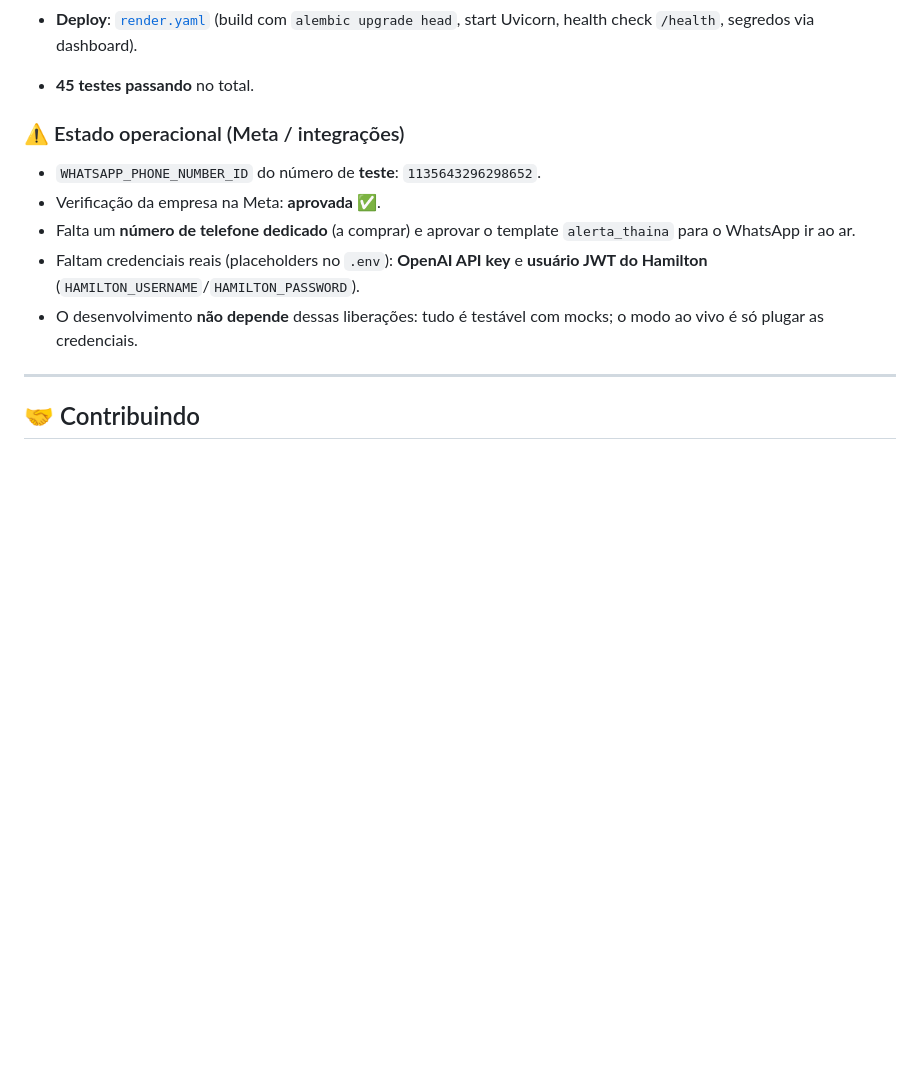
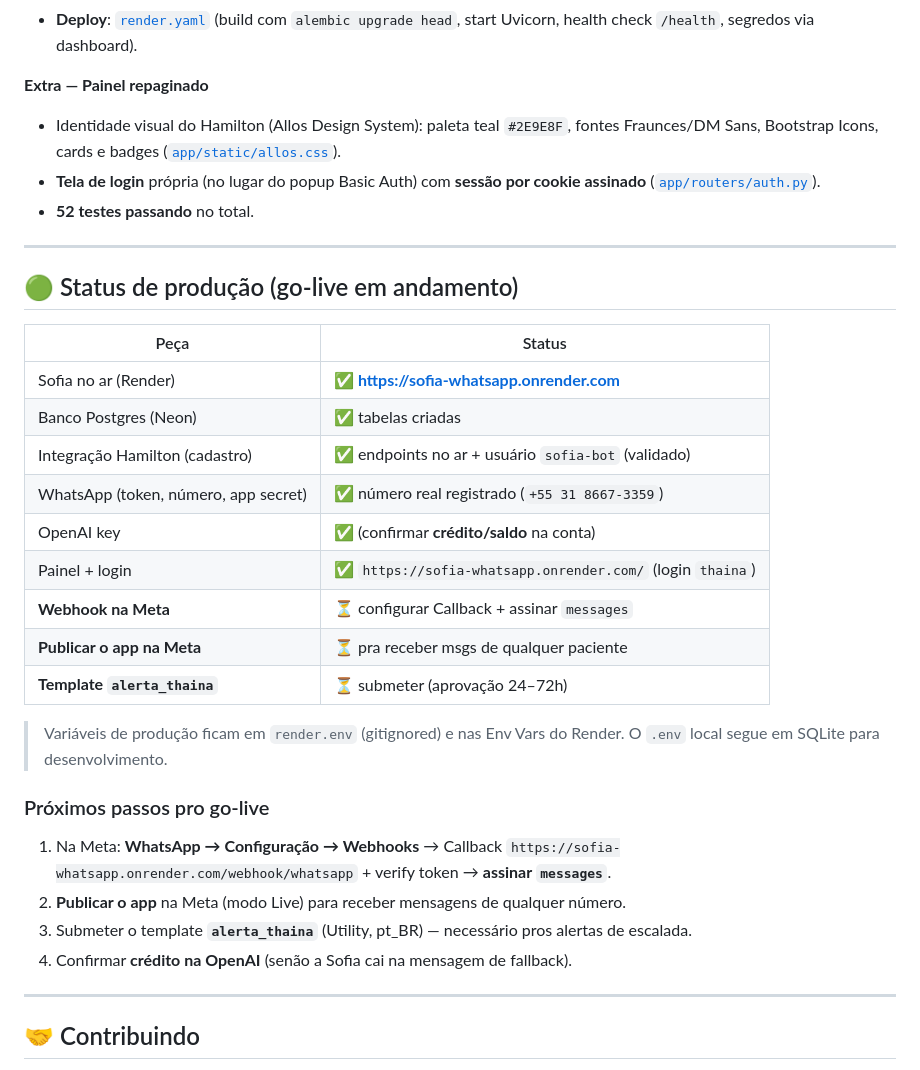
Before and after one commit to PauloHenriqueL/sofia_whatsapp, a Markdown page: README.md, the part around the change. Drawn GitHub-style; blank space fills up the shorter version.

Commit message:
docs: status de produção (Sofia no ar, Hamilton integrado, painel novo)
Co-Authored-By: Claude Opus 4.8 (1M context) <noreply@anthropic.com>

```diff
--- a/README.md
+++ b/README.md
@@ -178,14 +178,35 @@ Variáveis de ambiente no dashboard do Render (todas as vars do `.env.example`).
 - **Erros**: handler global loga stack trace e responde 500 genérico; falhas de OpenAI/Hamilton/Cloud API já degradam sem derrubar a conversa.
 - **Deploy**: [`render.yaml`](render.yaml) (build com `alembic upgrade head`, start Uvicorn, health check `/health`, segredos via dashboard).
 
-- **45 testes passando** no total.
+**Extra — Painel repaginado**
+- Identidade visual do Hamilton (Allos Design System): paleta teal `#2E9E8F`, fontes Fraunces/DM Sans, Bootstrap Icons, cards e badges ([`app/static/allos.css`](app/static/allos.css)).
+- **Tela de login** própria (no lugar do popup Basic Auth) com **sessão por cookie assinado** ([`app/routers/auth.py`](app/routers/auth.py)).
+- **52 testes passando** no total.
 
-### ⚠️ Estado operacional (Meta / integrações)
-- `WHATSAPP_PHONE_NUMBER_ID` do número de **teste**: `1135643296298652`.
-- Verificação da empresa na Meta: **aprovada** ✅.
-- Falta um **número de telefone dedicado** (a comprar) e aprovar o template `alerta_thaina` para o WhatsApp ir ao ar.
-- Faltam credenciais reais (placeholders no `.env`): **OpenAI API key** e **usuário JWT do Hamilton** (`HAMILTON_USERNAME`/`HAMILTON_PASSWORD`).
-- O desenvolvimento **não depende** dessas liberações: tudo é testável com mocks; o modo ao vivo é só plugar as credenciais.
+---
+
+## 🟢 Status de produção (go-live em andamento)
+
+| Peça | Status |
+|---|---|
+| Sofia no ar (Render) | ✅ **https://sofia-whatsapp.onrender.com** |
+| Banco Postgres (Neon) | ✅ tabelas criadas |
+| Integração Hamilton (cadastro) | ✅ endpoints no ar + usuário `sofia-bot` (validado) |
+| WhatsApp (token, número, app secret) | ✅ número real registrado (`+55 31 8667-3359`) |
+| OpenAI key | ✅ (confirmar **crédito/saldo** na conta) |
+| Painel + login | ✅ `https://sofia-whatsapp.onrender.com/` (login `thaina`) |
+| **Webhook na Meta** | ⏳ configurar Callback + assinar `messages` |
+| **Publicar o app na Meta** | ⏳ pra receber msgs de qualquer paciente |
+| **Template `alerta_thaina`** | ⏳ submeter (aprovação 24–72h) |
+
+> Variáveis de produção ficam em `render.env` (gitignored) e nas Env Vars do Render.
+> O `.env` local segue em SQLite para desenvolvimento.
+
+### Próximos passos pro go-live
+1. Na Meta: **WhatsApp → Configuração → Webhooks** → Callback `https://sofia-whatsapp.onrender.com/webhook/whatsapp` + verify token → **assinar `messages`**.
+2. **Publicar o app** na Meta (modo Live) para receber mensagens de qualquer número.
+3. Submeter o template **`alerta_thaina`** (Utility, pt_BR) — necessário pros alertas de escalada.
+4. Confirmar **crédito na OpenAI** (senão a Sofia cai na mensagem de fallback).
 
 ---
 
```
Also changed, not shown: CLAUDE.md (+9 -2 lines).
